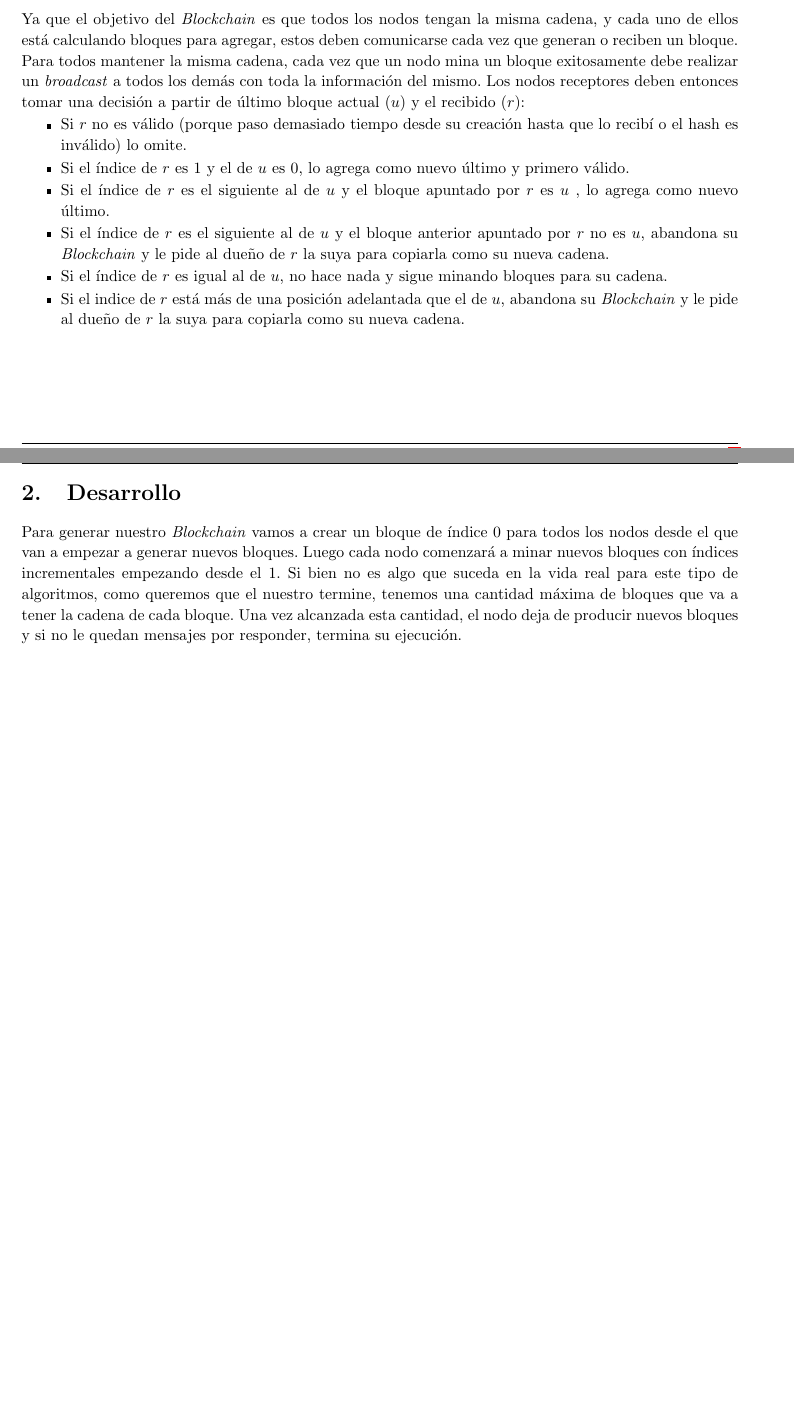
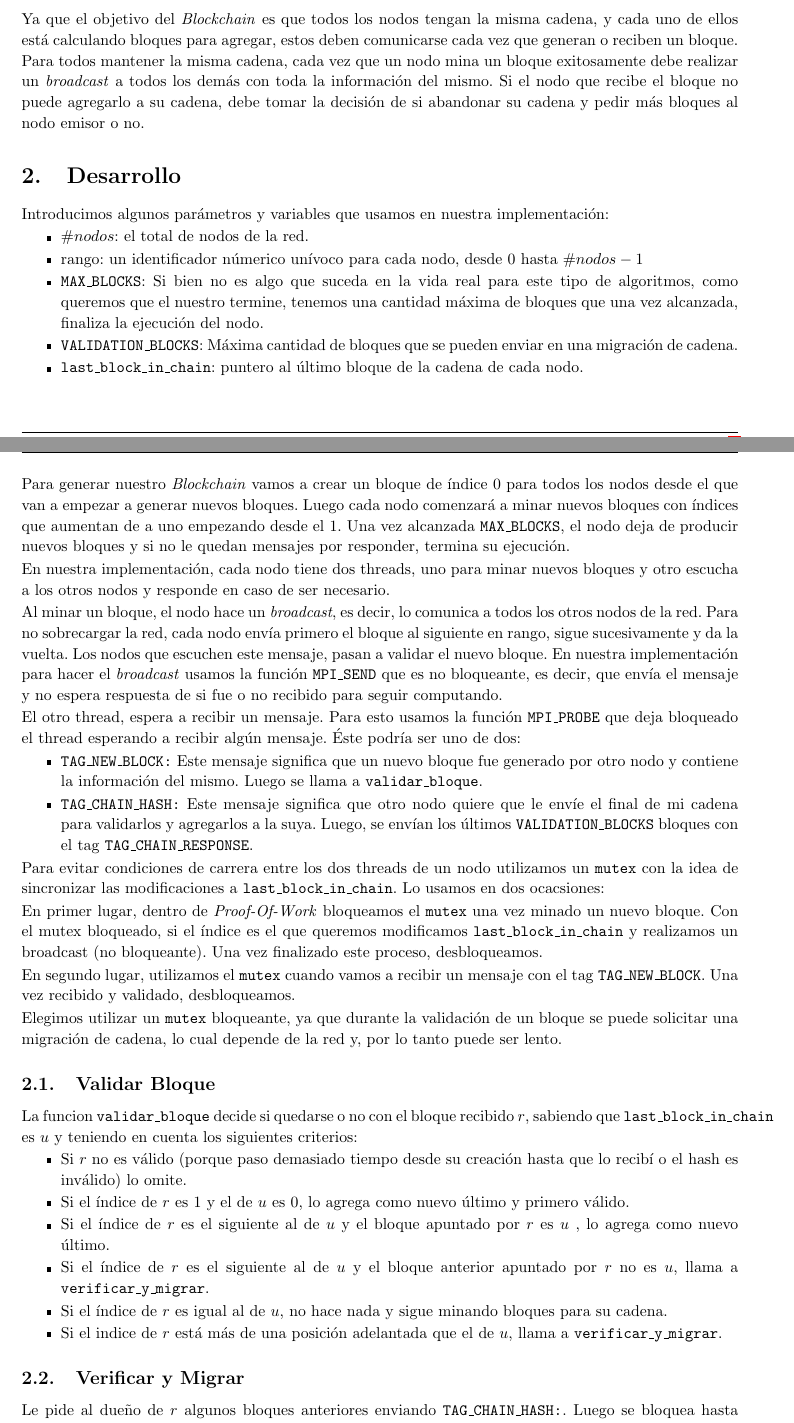
Before and after one commit to CTarzia/so-tp2, a LaTeX document (informe/informe.tex, which reads informe/sections/desarrollo.tex, informe/sections/intro.tex): two parts of pages 3 and 4 of 4 before the commit and two parts of pages 3 and 4 of 5 after it, joined at a grey line, cut so that both start at the same text, the shorter picture padded with empty space. Compiled offline with pdfLaTeX.

Commit message:
intro + desarrollo + makefile

```diff
--- a/informe/sections/desarrollo.tex
+++ b/informe/sections/desarrollo.tex
@@ -11,5 +11,54 @@
 
 %¿Cómo afecta el aumento o la disminución de la dificultad del Proof-of-Work a los conflictos entre nodos y a la convergencia? Pruebe variando la constante DEFAULT_DIFFICULTY para adquirir una intuición.
 
+Introducimos algunos par\'ametros y variables que usamos en nuestra implementaci\'on:
+\begin{itemize}
+	\item $\#nodos$: el total de nodos de la red.
+	\item rango: un identificador n\'umerico un\'ivoco para cada nodo, desde $0$ hasta $\#nodos - 1$
+	\item \texttt{MAX\_BLOCKS}: Si bien no es algo que suceda en la vida real para este tipo de algoritmos, como queremos que el nuestro termine, tenemos una cantidad m\'axima de bloques que una vez alcanzada, finaliza la ejecuci\'on del nodo.
+	\item \texttt{VALIDATION\_BLOCKS}: M\'axima cantidad de bloques que se pueden enviar en una migraci\'on de cadena.
+	\item \texttt{last\_block\_in\_chain}: puntero al \'ultimo bloque de la cadena de cada nodo.
+\end{itemize}
 
-Para generar nuestro \textit{Blockchain} vamos a crear un bloque de \'indice $0$ para todos los nodos desde el que van a empezar a generar nuevos bloques. Luego cada nodo comenzar\'a a minar nuevos bloques con \'indices incrementales empezando desde el $1$. Si bien no es algo que suceda en la vida real para este tipo de algoritmos, como queremos que el nuestro termine, tenemos una cantidad m\'axima de bloques que va a tener la cadena de cada bloque. Una vez alcanzada esta cantidad, el nodo deja de producir nuevos bloques y si no le quedan mensajes por responder, termina su ejecuci\'on.
+Para generar nuestro \textit{Blockchain} vamos a crear un bloque de \'indice $0$ para todos los nodos desde el que van a empezar a generar nuevos bloques. Luego cada nodo comenzar\'a a minar nuevos bloques con \'indices que aumentan de a uno empezando desde el $1$. Una vez alcanzada \texttt{MAX\_BLOCKS}, el nodo deja de producir nuevos bloques y si no le quedan mensajes por responder, termina su ejecuci\'on.
+
+En nuestra implementaci\'on, cada nodo tiene dos threads, uno para minar nuevos bloques y otro escucha a los otros nodos y responde en caso de ser necesario.
+
+Al minar un bloque, el nodo hace un \textit{broadcast}, es decir, lo comunica a todos los otros nodos de la red. Para no sobrecargar la red, cada nodo env\'ia primero el bloque al siguiente en rango, sigue sucesivamente y da la vuelta. Los nodos que escuchen este mensaje, pasan a validar el nuevo bloque. En nuestra implementaci\'on para hacer el \textit{broadcast} usamos la funci\'on \texttt{MPI\_SEND} que es no bloqueante, es decir, que env\'ia el mensaje y no espera respuesta de si fue o no recibido para seguir computando.
+
+El otro thread, espera a recibir un mensaje. Para esto usamos la funci\'on \texttt{MPI\_PROBE} que deja bloqueado el thread esperando a recibir alg\'un mensaje. \'Este podr\'ia ser uno de dos:
+\begin{itemize}
+	\item \texttt{TAG\_NEW\_BLOCK:} Este mensaje significa que un nuevo bloque fue generado por otro nodo y contiene la informaci\'on del mismo. Luego se llama a \texttt{validar\_bloque}.
+	\item \texttt{TAG\_CHAIN\_HASH:} Este mensaje significa que otro nodo quiere que le env\'ie el final de mi cadena para validarlos y agregarlos a la suya. Luego, se env\'ian los \'ultimos \texttt{VALIDATION\_BLOCKS} bloques con el tag \texttt{TAG\_CHAIN\_RESPONSE}.
+\end{itemize}
+
+Para evitar condiciones de carrera entre los dos threads de un nodo utilizamos un \texttt{mutex} con la idea de sincronizar las modificaciones a \texttt{last\_block\_in\_chain}. Lo usamos en dos ocacsiones:
+
+En primer lugar, dentro de \textit{Proof-Of-Work} bloqueamos el \texttt{mutex} una vez minado un nuevo bloque. Con el mutex bloqueado, si el \'indice es el que queremos modificamos \texttt{last\_block\_in\_chain} y realizamos un broadcast (no bloqueante). Una vez finalizado este proceso, desbloqueamos.
+
+En segundo lugar, utilizamos el \texttt{mutex} cuando  vamos a recibir un mensaje con el tag \texttt{TAG\_NEW\_BLOCK}. Una vez recibido y validado, desbloqueamos.
+
+Elegimos utilizar un \texttt{mutex} bloqueante, ya que durante la validaci\'on de un bloque se puede solicitar una migración de cadena, lo cual depende de la red y, por lo tanto puede ser lento.
+
+\subsection{Validar Bloque}
+
+%Luego, este nodo lo valida y decide si agregarlo a su cadena, descartarlo o pedir al nodo que env\'io el bloque que env\'ie algunos bloques anteriores para tomar una decisi\'on. Esto lo hace mandando un \texttt{TAG\_CHAIN\_HASH}.
+La funcion \texttt{validar\_bloque} decide si quedarse o no con el bloque recibido $r$, sabiendo que \texttt{last\_block\_in\_chain} es $u$ y teniendo en cuenta los siguientes criterios:
+
+\begin{itemize}
+	\item Si $r$ no es v\'alido (porque paso demasiado tiempo desde su creaci\'on hasta que lo recib\'i o el hash es inv\'alido) lo omite.
+	\item Si el \'indice de $r$ es 1 y el de $u$ es 0, lo agrega como nuevo \'ultimo y primero v\'alido.
+	\item Si el \'indice de $r$ es el siguiente al de $u$ y el bloque apuntado por $r$ es $u$ , lo agrega como nuevo \'ultimo.
+	\item Si el \'indice de $r$ es el siguiente al de $u$ y el bloque anterior apuntado por $r$ no es $u$, llama a \texttt{verificar\_y\_migrar}.
+	\item Si el \'indice de $r$ es igual al de $u$, no hace nada y sigue minando bloques para su cadena.
+	\item Si el indice de $r$ est\'a m\'as de una posici\'on adelantada que el de $u$, llama a \texttt{verificar\_y\_migrar}.
+\end{itemize}
+
+%le pide al due\~no de $r$ algunos bloques anteriores. Si de estos bloques existe alguno que tenga como anterior a $u$, agrego esta parte de la cadena que faltaba, si no, la descarto.
+
+\subsection{Verificar y Migrar}
+
+Le pide al due\~no de $r$ algunos bloques anteriores enviando \texttt{TAG\_CHAIN\_HASH:}. Luego
+se bloquea hasta recibir la respuesta, en la cual llegan a lo sumo \texttt{VALIDATION\_BLOCKS}  bloques.
+Verifica los bloques recibidos, es decir, que el primero sea el recibido con anterioridad y los \'indices y los hashes sean coherentes.
+Si de estos bloques existe alguno que tenga como anterior un bloque que pertenece a la cadena actual, reconstruyo la cadena desde ese punto.
--- a/informe/sections/intro.tex
+++ b/informe/sections/intro.tex
@@ -35,12 +35,5 @@ El \textit{Blockchain} consiste en un conjunto de bloques enlazados como los de
 Para conseguir un bloque, cada nodo del sistema distribuido debe \textit{minarlo}, es decir, debe superar una prueba con un costo de c\'omputo. A esta se la llama \textit{Proof-of-Work (POW)}, y consiste en variar el campo \texttt{nonce} hasta que la representaci\'on del hash empiece con al menos la cantidad de ceros que indica \texttt{dificultad}.
 
 \subsection{Consenso}
-Ya que el objetivo del \textit{Blockchain} es que todos los nodos tengan la misma cadena, y cada uno de ellos est\'a calculando bloques para agregar, estos deben comunicarse cada vez que generan o reciben un bloque. Para todos mantener la misma cadena, cada vez que un nodo mina un bloque exitosamente debe realizar un \textit{broadcast} a todos los dem\'as con toda la informaci\'on del mismo. Los nodos receptores deben entonces tomar una decisión a partir de \'ultimo bloque actual ($u$) y el recibido ($r$):
-\begin{itemize}
-	\item Si $r$ no es v\'alido (porque paso demasiado tiempo desde su creaci\'on hasta que lo recib\'i o el hash es inv\'alido) lo omite.
-	\item Si el \'indice de $r$ es 1 y el de $u$ es 0, lo agrega como nuevo \'ultimo y primero v\'alido.
-	\item Si el \'indice de $r$ es el siguiente al de $u$ y el bloque apuntado por $r$ es $u$ , lo agrega como nuevo \'ultimo.
-	\item Si el \'indice de $r$ es el siguiente al de $u$ y el bloque anterior apuntado por $r$ no es $u$, abandona su \textit{Blockchain} y le pide al due\~no de $r$ la suya para copiarla como su nueva cadena.
-	\item Si el \'indice de $r$ es igual al de $u$, no hace nada y sigue minando bloques para su cadena.
-	\item Si el indice de $r$ est\'a m\'as de una posici\'on adelantada que el de $u$, abandona su \textit{Blockchain} y le pide al due\~no de $r$ la suya para copiarla como su nueva cadena.
-\end{itemize}
+Ya que el objetivo del \textit{Blockchain} es que todos los nodos tengan la misma cadena, y cada uno de ellos est\'a calculando bloques para agregar, estos deben comunicarse cada vez que generan o reciben un bloque. Para todos mantener la misma cadena, cada vez que un nodo mina un bloque exitosamente debe realizar un \textit{broadcast} a todos los dem\'as con toda la informaci\'on del mismo. Si el nodo que recibe el bloque no puede agregarlo a su cadena,
+debe tomar la decisi\'on de si abandonar su cadena y pedir m\'as bloques al nodo emisor o no.
```
Also changed, not shown: informe/Makefile (added), informe/sections/intro.tex (4 more changed lines).
